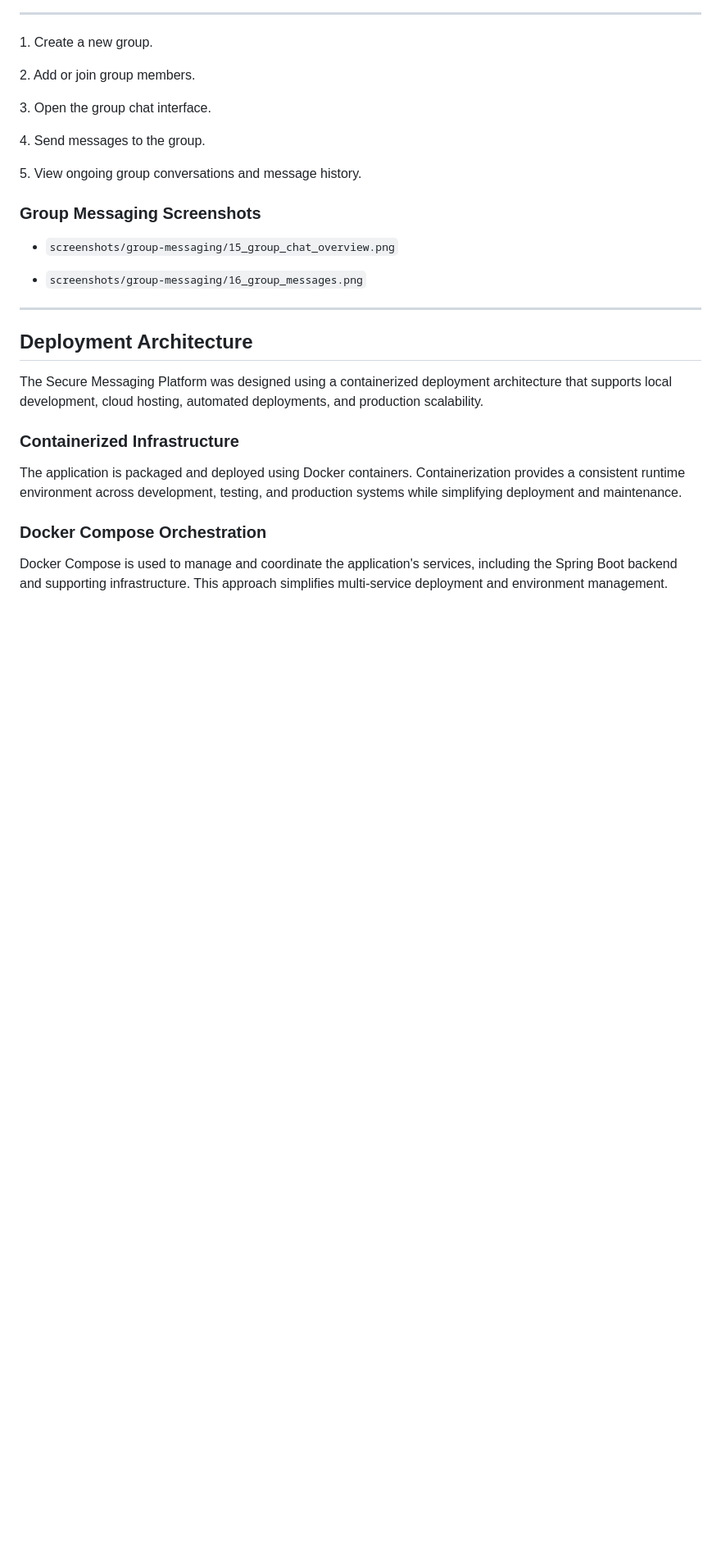
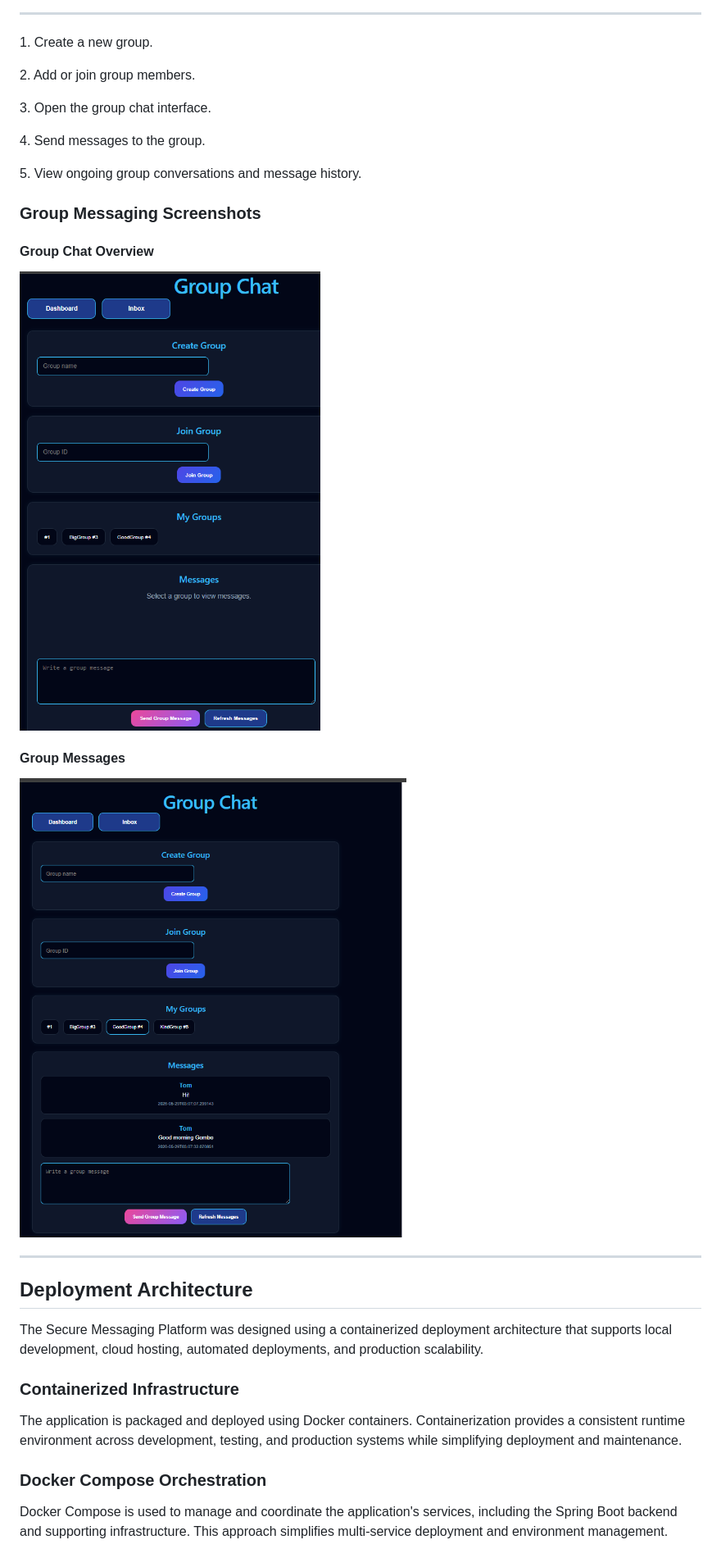
Before and after one commit to ThereseK02/secure-messaging-platform, a Markdown page: README.md, the part around the change. Shown at 82% size. Drawn GitHub-style; blank space fills up the shorter version.

Commit message:
Render group messaging screenshots

```diff
--- a/README.md
+++ b/README.md
@@ -533,11 +533,13 @@ Group messages and membership information are stored using Hibernate/JPA and MyS
 
 ### Group Messaging Screenshots
 
-
-
-- `screenshots/group-messaging/15_group_chat_overview.png`
-
-- `screenshots/group-messaging/16_group_messages.png`
+#### Group Chat Overview
+
+![Group Chat Overview](screenshots/group-messaging/15_group_chat_overview.png)
+
+#### Group Messages
+
+![Group Messages](screenshots/group-messaging/16_group_messages.png)
 
 ---
 
```
